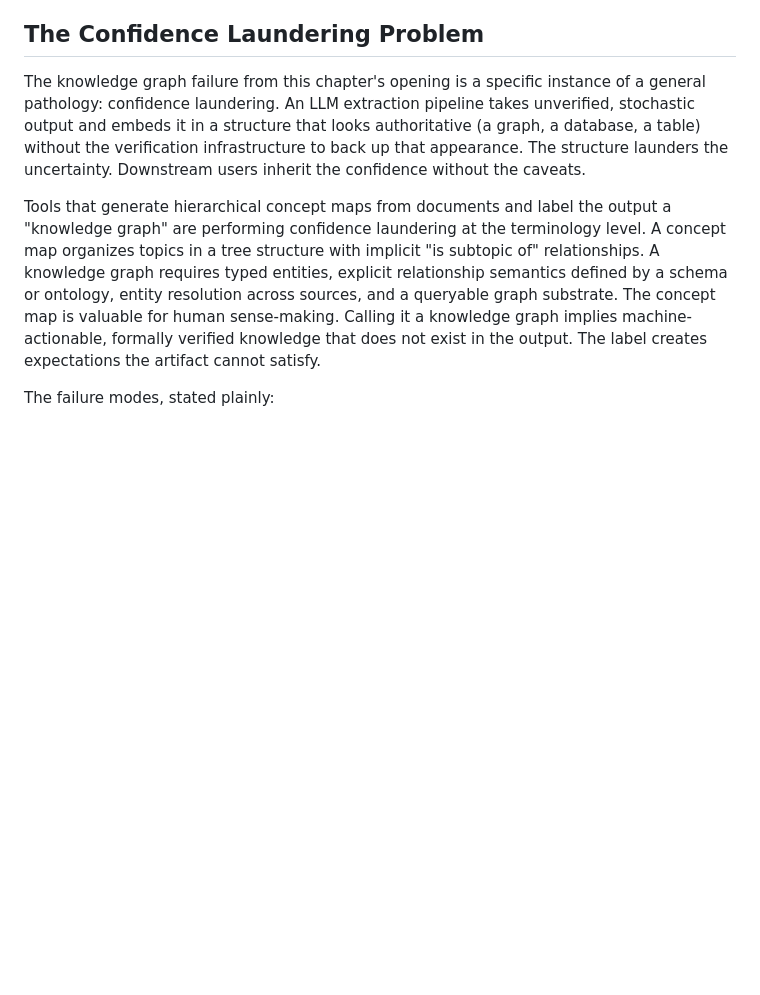
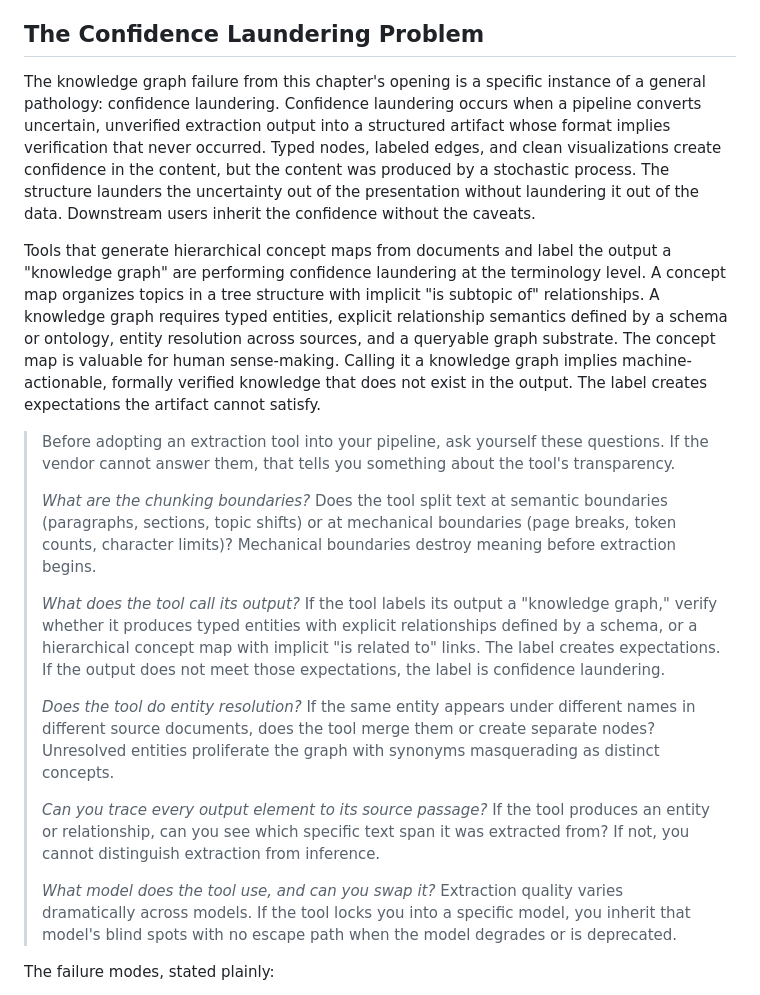
Before and after one commit to brockwebb/ai-workflow-design, a Markdown page: book/chapter-04.md, the part around the change. Rendered like a GitHub page; blank space fills up the shorter version.

Commit message:
feat(ch04): addendum A -- define confidence laundering, add evaluation heuristic
Addendum A: Tool adoption due diligence heuristic added to Confidence
Laundering section (after concept map example) as a reflection prompt.
Five questions: chunking boundaries, output labeling, entity resolution,
source traceability, model replaceability. Framed as evaluation thinking,
not a compliance checklist.

Addendum B: Confidence laundering defined explicitly in chapter as
author's term. Definition added to chapter opening paragraph. Glossary
entry updated: fuller definition, distinguishes from AI-washing /
automation bias / epistemic opacity, marks Chapter 4 as defining chapter.

Co-Authored-By: Claude Sonnet 4.6 <noreply@anthropic.com>

```diff
--- a/book/chapter-04.md
+++ b/book/chapter-04.md
@@ -22,9 +22,21 @@ The fundamental tension: extraction is valuable precisely because it produces st
 
 ## The Confidence Laundering Problem
 
-The knowledge graph failure from this chapter's opening is a specific instance of a general pathology: confidence laundering. An LLM extraction pipeline takes unverified, stochastic output and embeds it in a structure that looks authoritative (a graph, a database, a table) without the verification infrastructure to back up that appearance. The structure launders the uncertainty. Downstream users inherit the confidence without the caveats.
+The knowledge graph failure from this chapter's opening is a specific instance of a general pathology: confidence laundering. Confidence laundering occurs when a pipeline converts uncertain, unverified extraction output into a structured artifact whose format implies verification that never occurred. Typed nodes, labeled edges, and clean visualizations create confidence in the content, but the content was produced by a stochastic process. The structure launders the uncertainty out of the presentation without laundering it out of the data. Downstream users inherit the confidence without the caveats.
 
 Tools that generate hierarchical concept maps from documents and label the output a "knowledge graph" are performing confidence laundering at the terminology level. A concept map organizes topics in a tree structure with implicit "is subtopic of" relationships. A knowledge graph requires typed entities, explicit relationship semantics defined by a schema or ontology, entity resolution across sources, and a queryable graph substrate. The concept map is valuable for human sense-making. Calling it a knowledge graph implies machine-actionable, formally verified knowledge that does not exist in the output. The label creates expectations the artifact cannot satisfy.
+
+> Before adopting an extraction tool into your pipeline, ask yourself these questions. If the vendor cannot answer them, that tells you something about the tool's transparency.
+>
+> *What are the chunking boundaries?* Does the tool split text at semantic boundaries (paragraphs, sections, topic shifts) or at mechanical boundaries (page breaks, token counts, character limits)? Mechanical boundaries destroy meaning before extraction begins.
+>
+> *What does the tool call its output?* If the tool labels its output a "knowledge graph," verify whether it produces typed entities with explicit relationships defined by a schema, or a hierarchical concept map with implicit "is related to" links. The label creates expectations. If the output does not meet those expectations, the label is confidence laundering.
+>
+> *Does the tool do entity resolution?* If the same entity appears under different names in different source documents, does the tool merge them or create separate nodes? Unresolved entities proliferate the graph with synonyms masquerading as distinct concepts.
+>
+> *Can you trace every output element to its source passage?* If the tool produces an entity or relationship, can you see which specific text span it was extracted from? If not, you cannot distinguish extraction from inference.
+>
+> *What model does the tool use, and can you swap it?* Extraction quality varies dramatically across models. If the tool locks you into a specific model, you inherit that model's blind spots with no escape path when the model degrades or is deprecated.
 
 The failure modes, stated plainly:
 
```
Also changed, not shown: book/glossary.md (+1 -1 lines).
